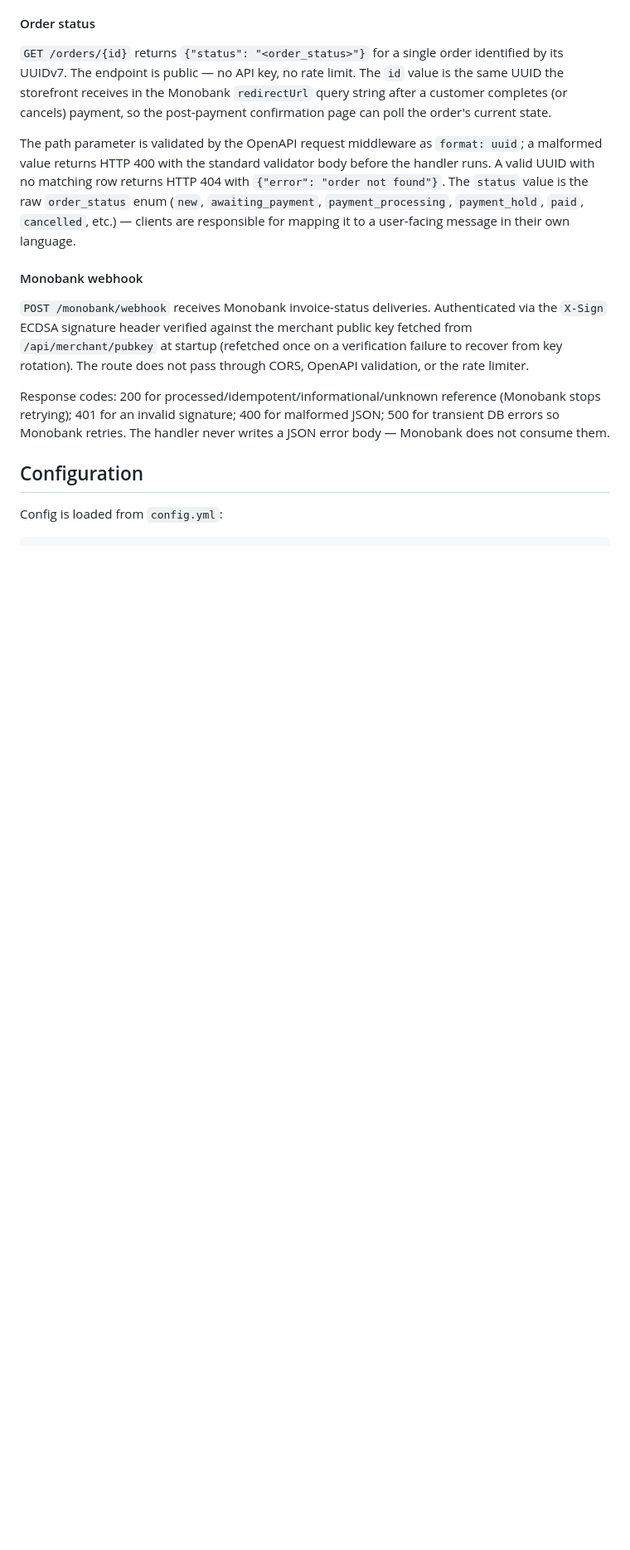
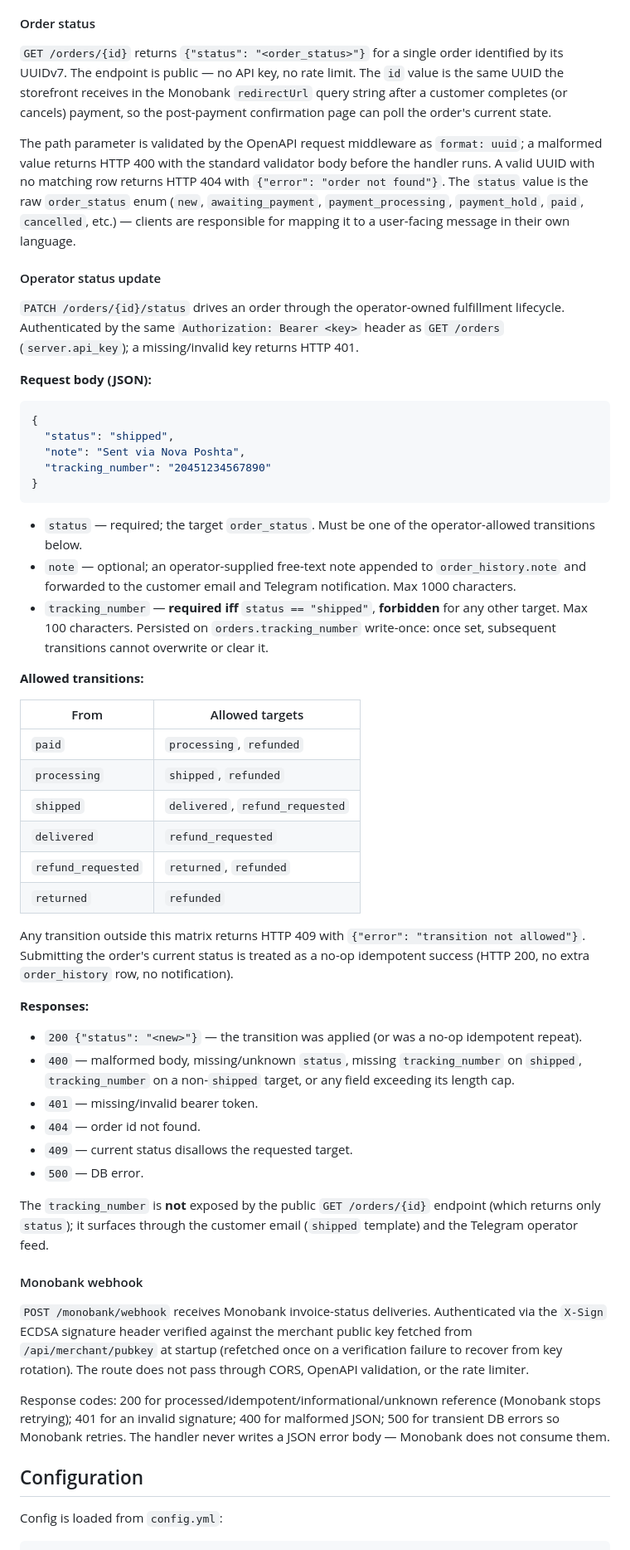
Before and after one commit to ashep/simshop, a Markdown page: README.md, the part around one of its changes. Shown at 83% size. Drawn GitHub-style; blank space fills up the shorter version.

Commit message:
Document PATCH /orders/{id}/status in README

````diff
--- a/README.md
+++ b/README.md
@@ -421,6 +423,54 @@ The path parameter is validated by the OpenAPI request middleware as `format: uu
 `{"error": "order not found"}`. The `status` value is the raw `order_status` enum (`new`, `awaiting_payment`,
 `payment_processing`, `payment_hold`, `paid`, `cancelled`, etc.) — clients are responsible for mapping it to a
 user-facing message in their own language.
+
+#### Operator status update
+
+`PATCH /orders/{id}/status` drives an order through the operator-owned fulfillment lifecycle. Authenticated by the same
+`Authorization: Bearer <key>` header as `GET /orders` (`server.api_key`); a missing/invalid key returns HTTP 401.
+
+**Request body (JSON):**
+
+```json
+{
+  "status": "shipped",
+  "note": "Sent via Nova Poshta",
+  "tracking_number": "20451234567890"
+}
+```
+
+- `status` — required; the target `order_status`. Must be one of the operator-allowed transitions below.
+- `note` — optional; an operator-supplied free-text note appended to `order_history.note` and forwarded to the
+  customer email and Telegram notification. Max 1000 characters.
+- `tracking_number` — **required iff** `status == "shipped"`, **forbidden** for any other target. Max 100 characters.
+  Persisted on `orders.tracking_number` write-once: once set, subsequent transitions cannot overwrite or clear it.
+
+**Allowed transitions:**
+
+| From               | Allowed targets                       |
+|--------------------|---------------------------------------|
+| `paid`             | `processing`, `refunded`              |
+| `processing`       | `shipped`, `refunded`                 |
+| `shipped`          | `delivered`, `refund_requested`       |
+| `delivered`        | `refund_requested`                    |
+| `refund_requested` | `returned`, `refunded`                |
+| `returned`         | `refunded`                            |
+
+Any transition outside this matrix returns HTTP 409 with `{"error": "transition not allowed"}`. Submitting the order's
+current status is treated as a no-op idempotent success (HTTP 200, no extra `order_history` row, no notification).
+
+**Responses:**
+
+- `200 {"status": "<new>"}` — the transition was applied (or was a no-op idempotent repeat).
+- `400` — malformed body, missing/unknown `status`, missing `tracking_number` on `shipped`, `tracking_number` on a
+  non-`shipped` target, or any field exceeding its length cap.
+- `401` — missing/invalid bearer token.
+- `404` — order id not found.
+- `409` — current status disallows the requested target.
+- `500` — DB error.
+
+The `tracking_number` is **not** exposed by the public `GET /orders/{id}` endpoint (which returns only `status`); it
+surfaces through the customer email (`shipped` template) and the Telegram operator feed.
 
 #### Monobank webhook
 
````
Also changed, not shown: other parts of README.md (+3 -1 lines).
